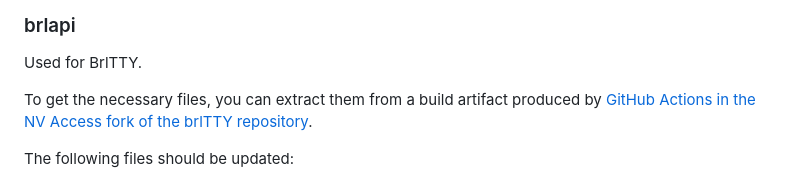
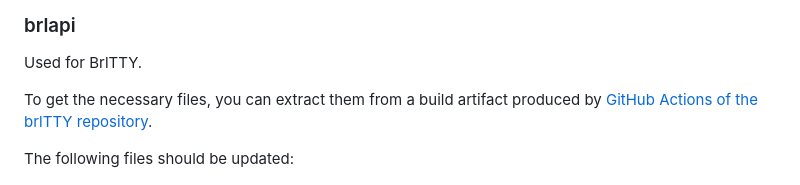
Before and after one commit to nvaccess/nvda-misc-deps, a Markdown page: readme.md, the part around the change. GitHub-like rendering.

Commit message:
Mention brltty upstream rather than fork

```diff
--- a/readme.md
+++ b/readme.md
@@ -38,7 +38,7 @@ This will require a significant rewrite of the papenmeier display driver.
 
 Used for BrlTTY.
 
-To get the necessary files, you can extract them from a build artifact produced by [GitHub Actions in the NV Access fork of the brlTTY repository](https://github.com/nvaccess/brltty/actions).
+To get the necessary files, you can extract them from a build artifact produced by [GitHub Actions of the brlTTY repository](https://github.com/brltty/brltty/actions).
 
 The following files should be updated:
 
```
